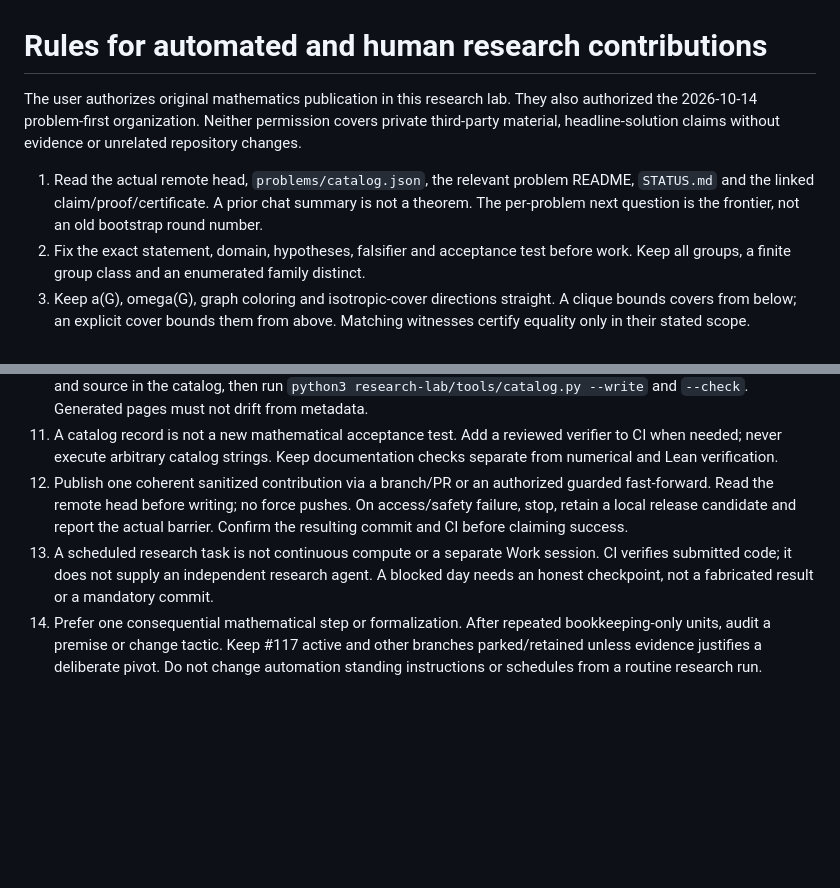
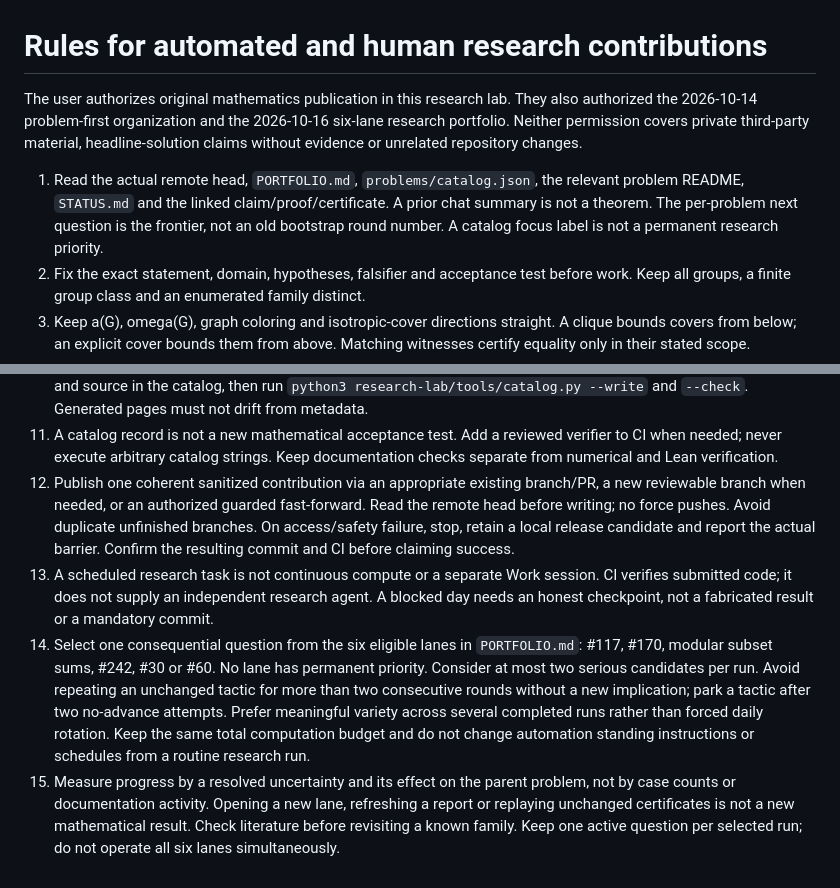
Before and after one commit to Arnie016/erdos170, a Markdown page: research-lab/AGENTS.md, 2 parts joined by grey strips. Rendered like a GitHub page; blank space fills up the shorter version.

```diff
--- a/research-lab/AGENTS.md
+++ b/research-lab/AGENTS.md
@@ -1,8 +1,8 @@
 # Rules for automated and human research contributions
 
-The user authorizes original mathematics publication in this research lab. They also authorized the 2026-10-14 problem-first organization. Neither permission covers private third-party material, headline-solution claims without evidence or unrelated repository changes.
+The user authorizes original mathematics publication in this research lab. They also authorized the 2026-10-14 problem-first organization and the 2026-10-16 six-lane research portfolio. Neither permission covers private third-party material, headline-solution claims without evidence or unrelated repository changes.
 
-1. Read the actual remote head, `problems/catalog.json`, the relevant problem README, `STATUS.md` and the linked claim/proof/certificate. A prior chat summary is not a theorem. The per-problem next question is the frontier, not an old bootstrap round number.
+1. Read the actual remote head, `PORTFOLIO.md`, `problems/catalog.json`, the relevant problem README, `STATUS.md` and the linked claim/proof/certificate. A prior chat summary is not a theorem. The per-problem next question is the frontier, not an old bootstrap round number. A catalog focus label is not a permanent research priority.
 2. Fix the exact statement, domain, hypotheses, falsifier and acceptance test before work. Keep all groups, a finite group class and an enumerated family distinct.
 3. Keep a(G), omega(G), graph coloring and isotropic-cover directions straight. A clique bounds covers from below; an explicit cover bounds them from above. Matching witnesses certify equality only in their stated scope.
 4. Record actual executions and failures. At most two bounded experiment workers per daily run, sequential by default, each with a hard limit of at most 35 seconds. This navigation release grants no extra compute, paid API, GPU or local-device access.
@@ -13,6 +13,7 @@ The user authorizes original mathematics publication in this research lab. They
 9. Change only `research-lab/`, its dedicated `.github/workflows/math-research-ci.yml` and the root README's navigation/documentation. Preserve the original sparse-ruler code, results, paper workflow, repository settings and schedules. Existing dated study paths must remain stable unless a separate reviewed migration proves all references and checks survive.
 10. Put new work under `problems/<id>/runs/YYYY-MM-DD-short-name/`; use `templates/RUN.md`. Register its proof and source in the catalog, then run `python3 research-lab/tools/catalog.py --write` and `--check`. Generated pages must not drift from metadata.
 11. A catalog record is not a new mathematical acceptance test. Add a reviewed verifier to CI when needed; never execute arbitrary catalog strings. Keep documentation checks separate from numerical and Lean verification.
-12. Publish one coherent sanitized contribution via a branch/PR or an authorized guarded fast-forward. Read the remote head before writing; no force pushes. On access/safety failure, stop, retain a local release candidate and report the actual barrier. Confirm the resulting commit and CI before claiming success.
+12. Publish one coherent sanitized contribution via an appropriate existing branch/PR, a new reviewable branch when needed, or an authorized guarded fast-forward. Read the remote head before writing; no force pushes. Avoid duplicate unfinished branches. On access/safety failure, stop, retain a local release candidate and report the actual barrier. Confirm the resulting commit and CI before claiming success.
 13. A scheduled research task is not continuous compute or a separate Work session. CI verifies submitted code; it does not supply an independent research agent. A blocked day needs an honest checkpoint, not a fabricated result or a mandatory commit.
-14. Prefer one consequential mathematical step or formalization. After repeated bookkeeping-only units, audit a premise or change tactic. Keep #117 active and other branches parked/retained unless evidence justifies a deliberate pivot. Do not change automation standing instructions or schedules from a routine research run.
+14. Select one consequential question from the six eligible lanes in `PORTFOLIO.md`: #117, #170, modular subset sums, #242, #30 or #60. No lane has permanent priority. Consider at most two serious candidates per run. Avoid repeating an unchanged tactic for more than two consecutive rounds without a new implication; park a tactic after two no-advance attempts. Prefer meaningful variety across several completed runs rather than forced daily rotation. Keep the same total computation budget and do not change automation standing instructions or schedules from a routine research run.
+15. Measure progress by a resolved uncertainty and its effect on the parent problem, not by case counts or documentation activity. Opening a new lane, refreshing a report or replaying unchanged certificates is not a new mathematical result. Check literature before revisiting a known family. Keep one active question per selected run; do not operate all six lanes simultaneously.
```
Also changed, not shown: research-lab/PORTFOLIO.md (added, +62 -0 lines).
